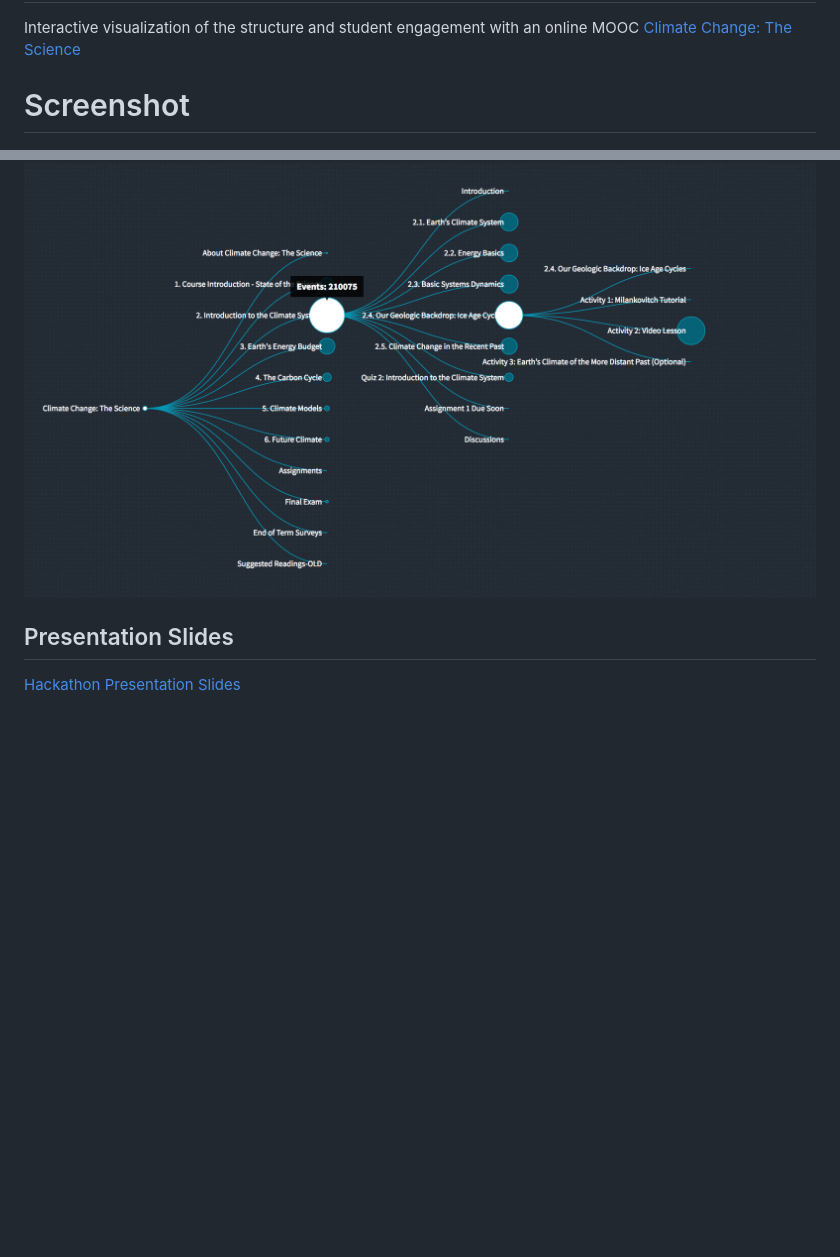
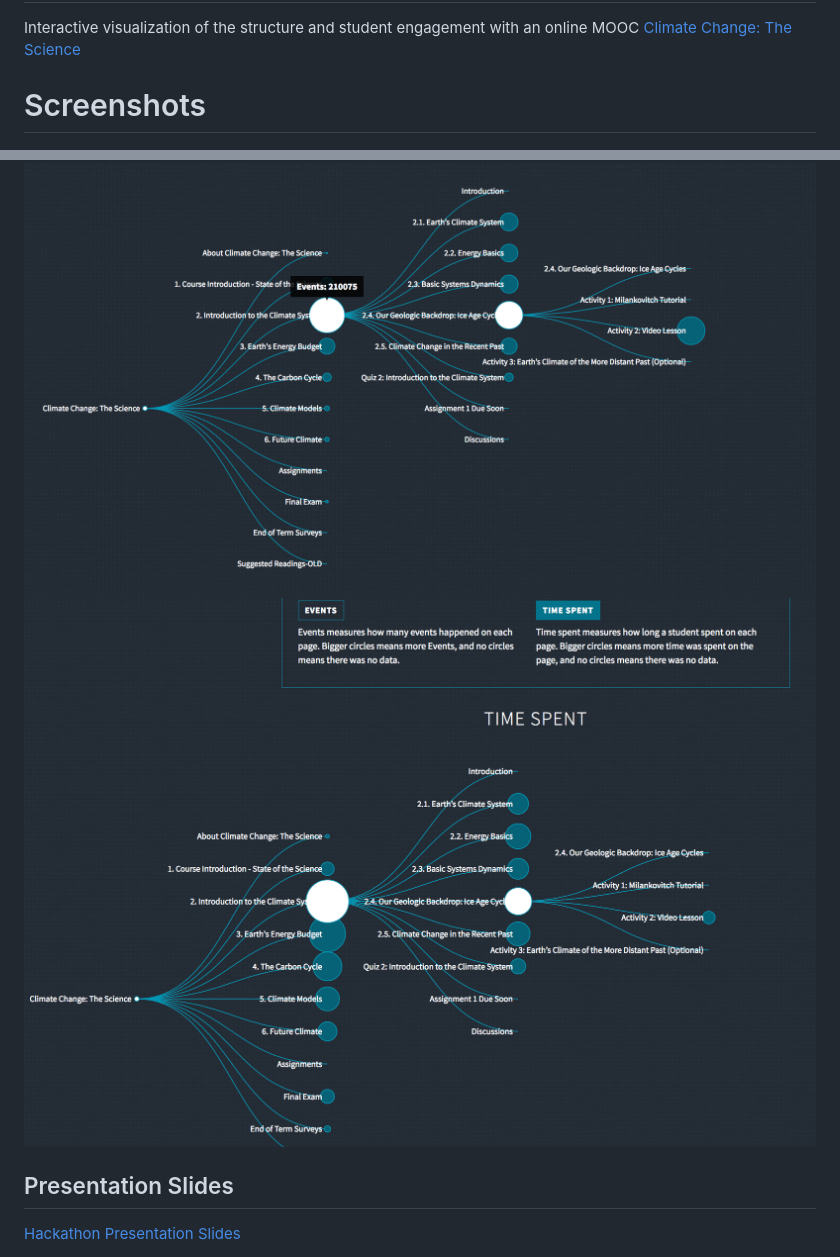
Before and after one commit to justin0022/UBCHack, a Markdown page: README.md, 2 parts joined by grey strips. GitHub-like rendering; pictures changed too: docs/screenshot-2.png (added); blank space fills up the shorter version.

Commit message:
Added one more screenshot

```diff
--- a/README.md
+++ b/README.md
@@ -1,8 +1,9 @@
 # Course Tree
 Interactive visualization of the structure and student engagement with an online MOOC [Climate Change: The Science](https://courses.edx.org/courses/course-v1:UBCx+Climate1x+3T2016/info)
 
-# Screenshot
+# Screenshots
 ![alt tag](./docs/screenshot-1.png)
+![alt tag](./docs/screenshot-2.png)
 
 ## Presentation Slides
 [Hackathon Presentation Slides](https://docs.google.com/presentation/d/1pwCJ0FmwoqJyCwhgLZJ76ES6J6hiYBkBfFfsHJmhb8k/edit?usp=sharing)
```
